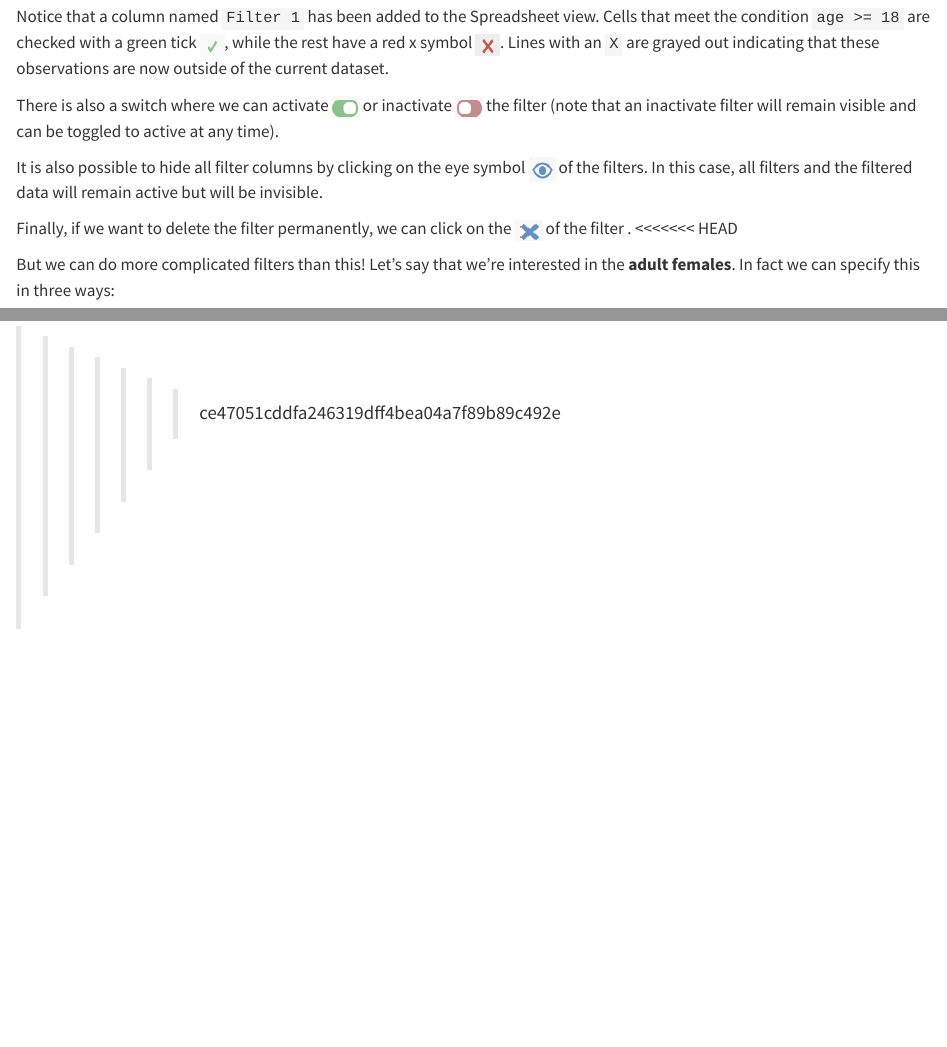
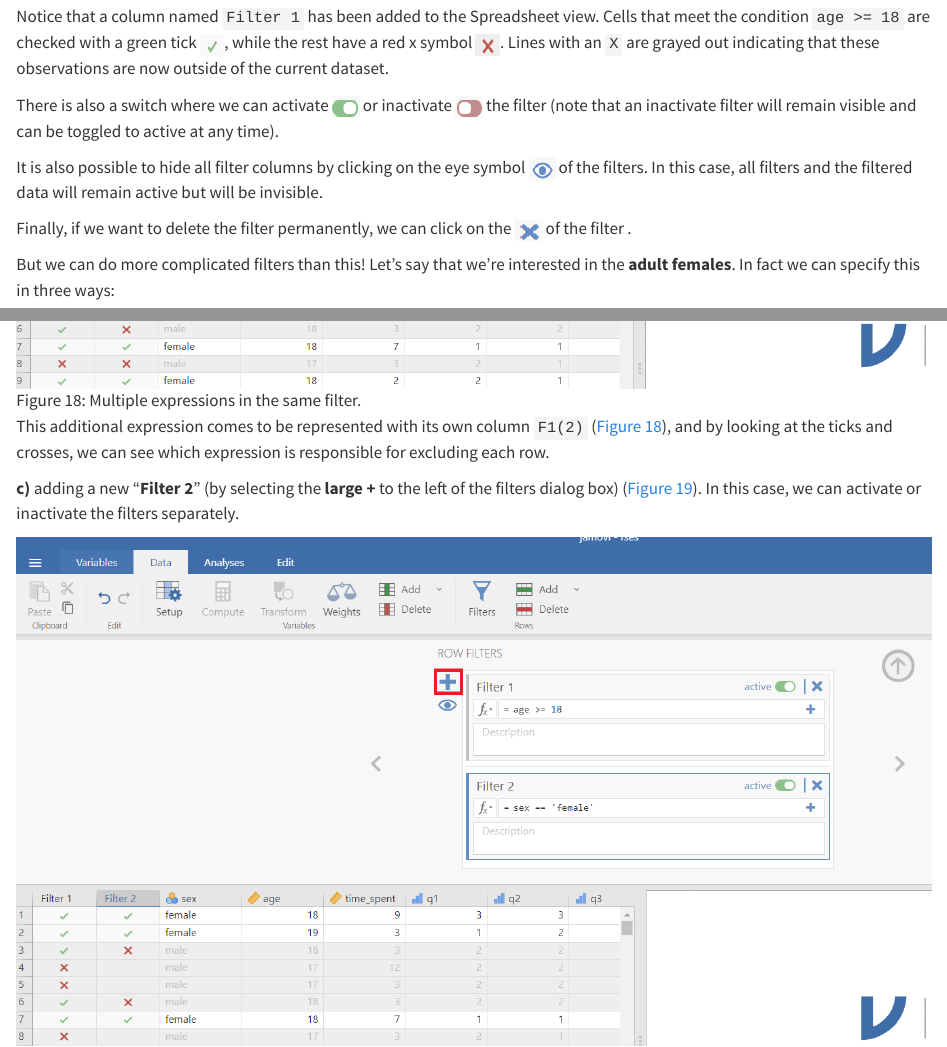
Before and after one commit to bougioukas/pmspsy, a Quarto document (introduction.qmd): the page in a window 1100 px wide, from 15300 px down, and a second part further down, joined at a grey line. Rendered offline with R 4.5, knitr and Pandoc in place of Quarto, with nearby package versions.

Commit message:
0.1.3
Merge branch 'main' of https://github.com/bougioukas/pmspsy

# Conflicts:
#	_book/introduction.html
#	_book/search.json
#	introduction.qmd

```diff
--- a/introduction.qmd
+++ b/introduction.qmd
@@ -382,8 +382,6 @@ There is also a switch where we can activate ![](images/active.png){width="27" h
 It is also possible to hide all filter columns by clicking on the eye symbol ![](images/eye.png){width="26" height="23"} of the filters. In this case, all filters and the filtered data will remain active but will be invisible.
 
 Finally, if we want to delete the filter permanently, we can click on the ![](images/x_del.png){width="27" height="20"} of the filter .
-<<<<<<< HEAD
-
 
 
 But we can do more complicated filters than this! Let's say that we're interested in the **adult females**. In fact we can specify this in three ways:
@@ -398,9 +396,6 @@ Note that in the above expression we can also use double quotes around the `"fem
 
 
 **b)** by adding the second condition (i.e. `sex == "female"`) as **another expression** to "**Filter 1**" (by clicking the small `+` beside the first expression) (@fig-filter1_age_sex):
-=======
->>>>>>> ce47051cddfa246319dff4bea04a7f89b89c492e
-
 
 ![Multiple expressions in the same filter.](images/filter1_age_sex.png){#fig-filter1_age_sex}
 
```
Also changed, not shown: 2 other files.
